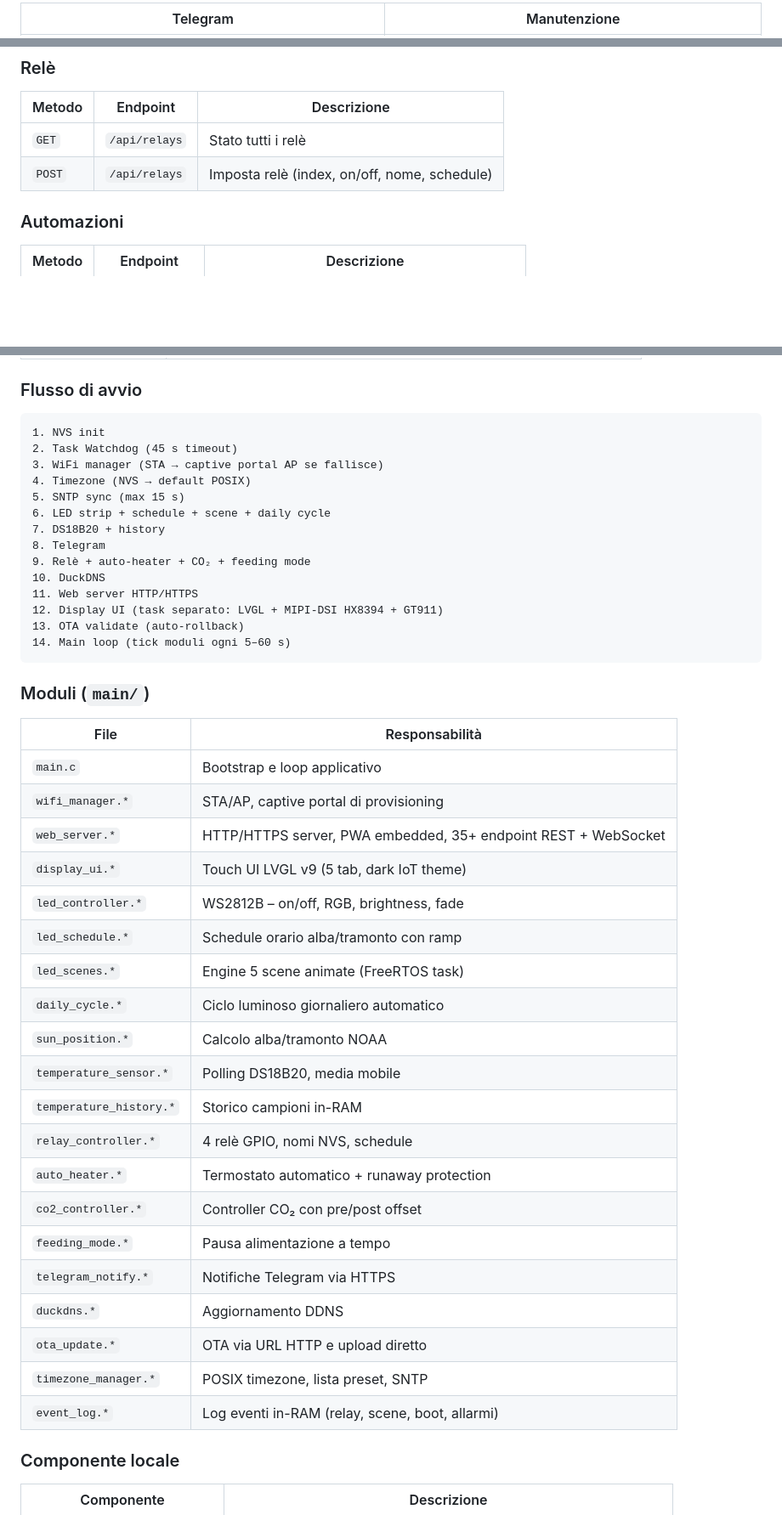
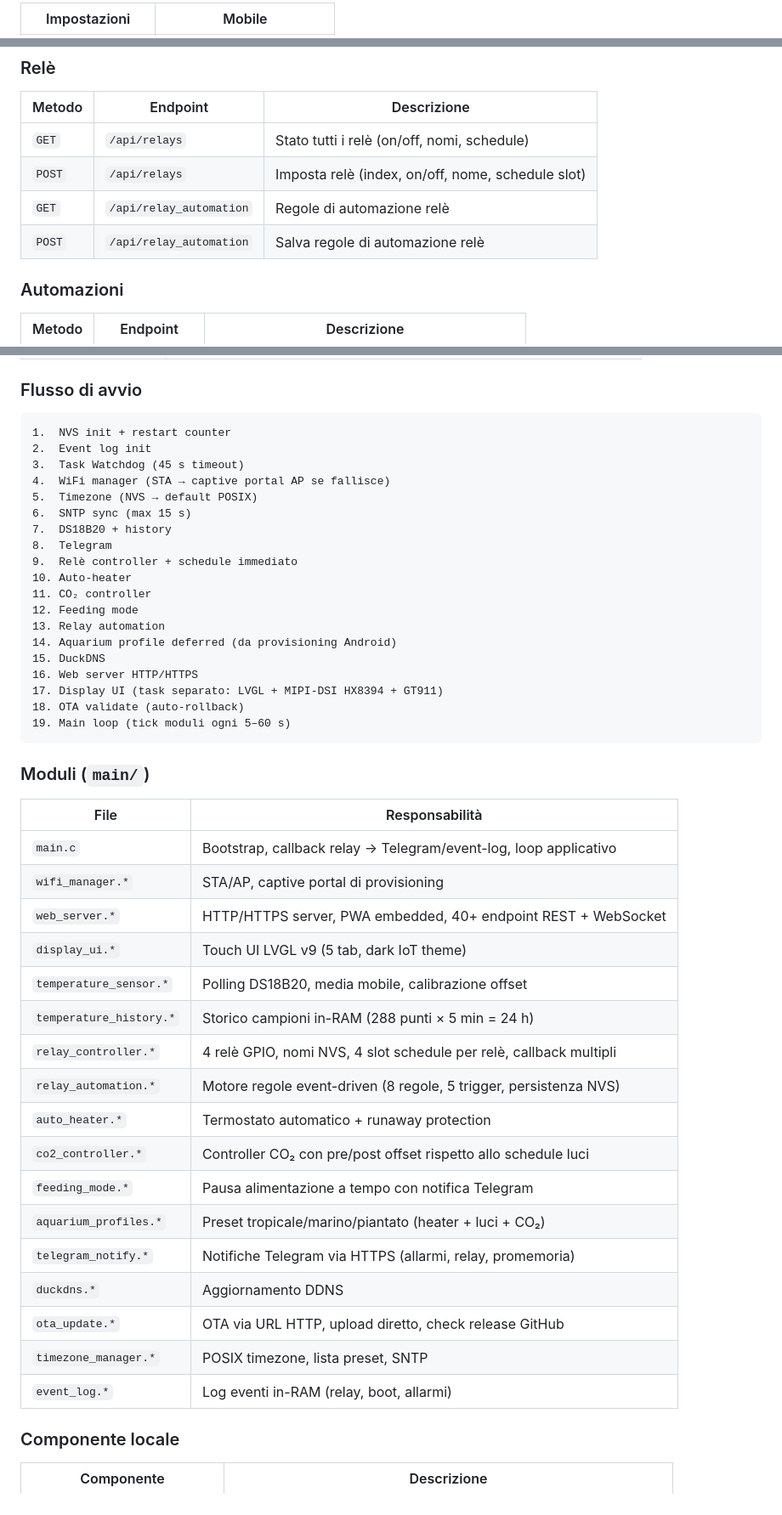
Before and after one commit to Deddu3D/Aquarium-Controller-ESP32P4, a Markdown page: README.md, 3 parts joined by grey strips. Shown at 85% size. Drawn GitHub-style; blank space fills up the shorter version.

Commit message:
docs: ricrea README.md con architettura reale del progetto

````diff
--- a/README.md
+++ b/README.md
@@ -17,3 +17,3 @@ Combina una **dashboard Web** accessibile da qualsiasi browser, un **display tou
 
-| Telegram | Manutenzione |
+| Impostazioni | Mobile |
 |:---:|:---:|
@@ -318,8 +258,10 @@ Tutti gli endpoint richiedono autenticazione (Basic Auth o cookie di sessione).
 ### Relè
 | Metodo | Endpoint | Descrizione |
 |---|---|---|
-| `GET` | `/api/relays` | Stato tutti i relè |
-| `POST` | `/api/relays` | Imposta relè (index, on/off, nome, schedule) |
+| `GET` | `/api/relays` | Stato tutti i relè (on/off, nomi, schedule) |
+| `POST` | `/api/relays` | Imposta relè (index, on/off, nome, schedule slot) |
+| `GET` | `/api/relay_automation` | Regole di automazione relè |
+| `POST` | `/api/relay_automation` | Salva regole di automazione relè |
 
 ### Automazioni
 | Metodo | Endpoint | Descrizione |
@@ -422,46 +366,48 @@ idf.py -p /dev/ttyACM0 flash monitor
 ### Flusso di avvio
 
 ```
-1. NVS init
-2. Task Watchdog (45 s timeout)
-3. WiFi manager (STA → captive portal AP se fallisce)
-4. Timezone (NVS → default POSIX)
-5. SNTP sync (max 15 s)
-6. LED strip + schedule + scene + daily cycle
-7. DS18B20 + history
-8. Telegram
-9. Relè + auto-heater + CO₂ + feeding mode
-10. DuckDNS
-11. Web server HTTP/HTTPS
-12. Display UI (task separato: LVGL + MIPI-DSI HX8394 + GT911)
-13. OTA validate (auto-rollback)
-14. Main loop (tick moduli ogni 5–60 s)
+1.  NVS init + restart counter
+2.  Event log init
+3.  Task Watchdog (45 s timeout)
+4.  WiFi manager (STA → captive portal AP se fallisce)
+5.  Timezone (NVS → default POSIX)
+6.  SNTP sync (max 15 s)
+7.  DS18B20 + history
+8.  Telegram
+9.  Relè controller + schedule immediato
+10. Auto-heater
+11. CO₂ controller
+12. Feeding mode
+13. Relay automation
+14. Aquarium profile deferred (da provisioning Android)
+15. DuckDNS
+16. Web server HTTP/HTTPS
+17. Display UI (task separato: LVGL + MIPI-DSI HX8394 + GT911)
+18. OTA validate (auto-rollback)
+19. Main loop (tick moduli ogni 5–60 s)
 ```
 
 ### Moduli (`main/`)
 
 | File | Responsabilità |
 |---|---|
-| `main.c` | Bootstrap e loop applicativo |
+| `main.c` | Bootstrap, callback relay → Telegram/event-log, loop applicativo |
 | `wifi_manager.*` | STA/AP, captive portal di provisioning |
-| `web_server.*` | HTTP/HTTPS server, PWA embedded, 35+ endpoint REST + WebSocket |
+| `web_server.*` | HTTP/HTTPS server, PWA embedded, 40+ endpoint REST + WebSocket |
 | `display_ui.*` | Touch UI LVGL v9 (5 tab, dark IoT theme) |
-| `led_controller.*` | WS2812B – on/off, RGB, brightness, fade |
-| `led_schedule.*` | Schedule orario alba/tramonto con ramp |
-| `led_scenes.*` | Engine 5 scene animate (FreeRTOS task) |
-| `daily_cycle.*` | Ciclo luminoso giornaliero automatico |
-| `sun_position.*` | Calcolo alba/tramonto NOAA |
-| `temperature_sensor.*` | Polling DS18B20, media mobile |
-| `temperature_history.*` | Storico campioni in-RAM |
-| `relay_controller.*` | 4 relè GPIO, nomi NVS, schedule |
+| `temperature_sensor.*` | Polling DS18B20, media mobile, calibrazione offset |
+| `temperature_history.*` | Storico campioni in-RAM (288 punti × 5 min = 24 h) |
+| `relay_controller.*` | 4 relè GPIO, nomi NVS, 4 slot schedule per relè, callback multipli |
+| `relay_automation.*` | Motore regole event-driven (8 regole, 5 trigger, persistenza NVS) |
 | `auto_heater.*` | Termostato automatico + runaway protection |
-| `co2_controller.*` | Controller CO₂ con pre/post offset |
-| `feeding_mode.*` | Pausa alimentazione a tempo |
-| `telegram_notify.*` | Notifiche Telegram via HTTPS |
+| `co2_controller.*` | Controller CO₂ con pre/post offset rispetto allo schedule luci |
+| `feeding_mode.*` | Pausa alimentazione a tempo con notifica Telegram |
+| `aquarium_profiles.*` | Preset tropicale/marino/piantato (heater + luci + CO₂) |
+| `telegram_notify.*` | Notifiche Telegram via HTTPS (allarmi, relay, promemoria) |
 | `duckdns.*` | Aggiornamento DDNS |
-| `ota_update.*` | OTA via URL HTTP e upload diretto |
+| `ota_update.*` | OTA via URL HTTP, upload diretto, check release GitHub |
 | `timezone_manager.*` | POSIX timezone, lista preset, SNTP |
-| `event_log.*` | Log eventi in-RAM (relay, scene, boot, allarmi) |
+| `event_log.*` | Log eventi in-RAM (relay, boot, allarmi) |
 
 ### Componente locale
 
````
Also changed, not shown: other parts of README.md (+94 -143 lines).
